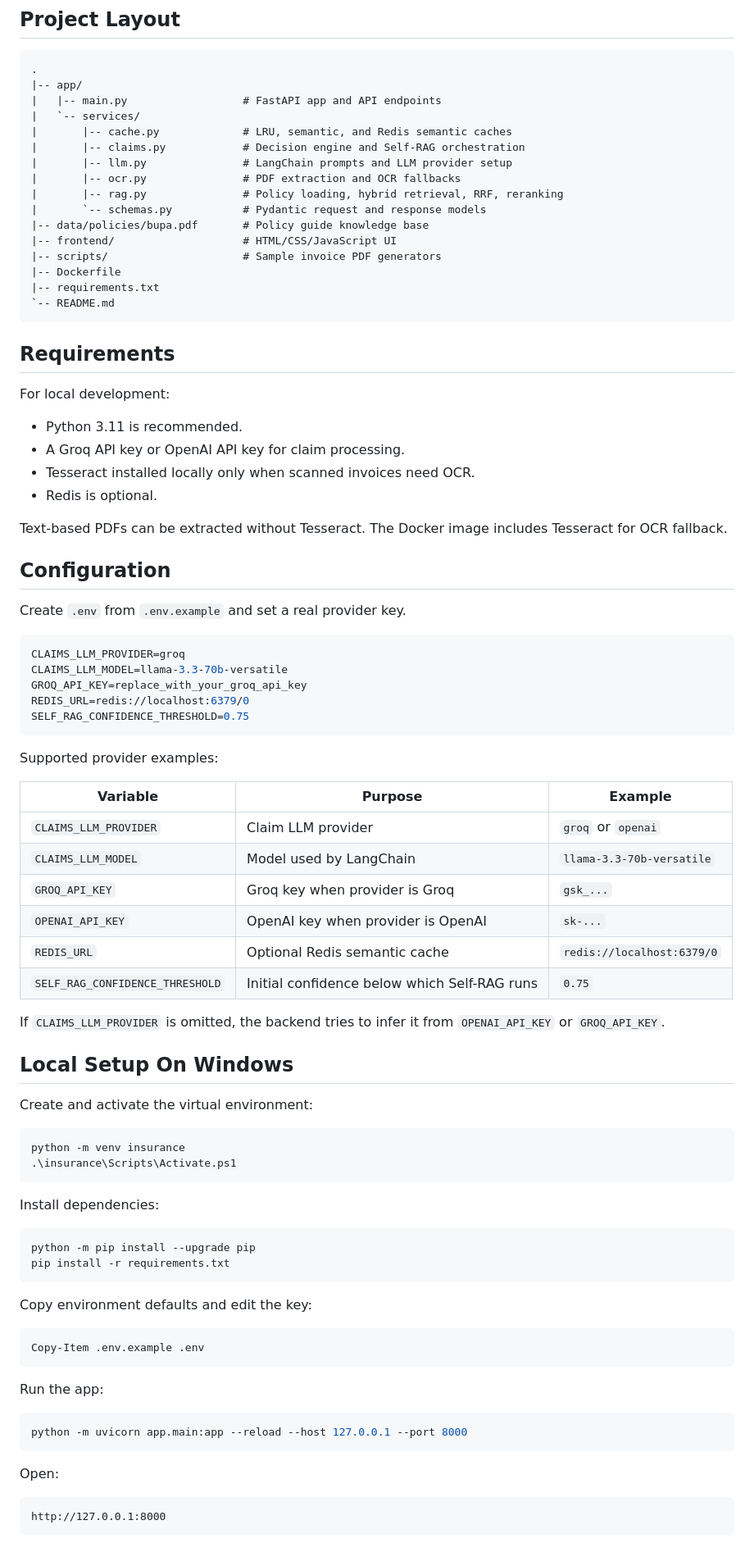
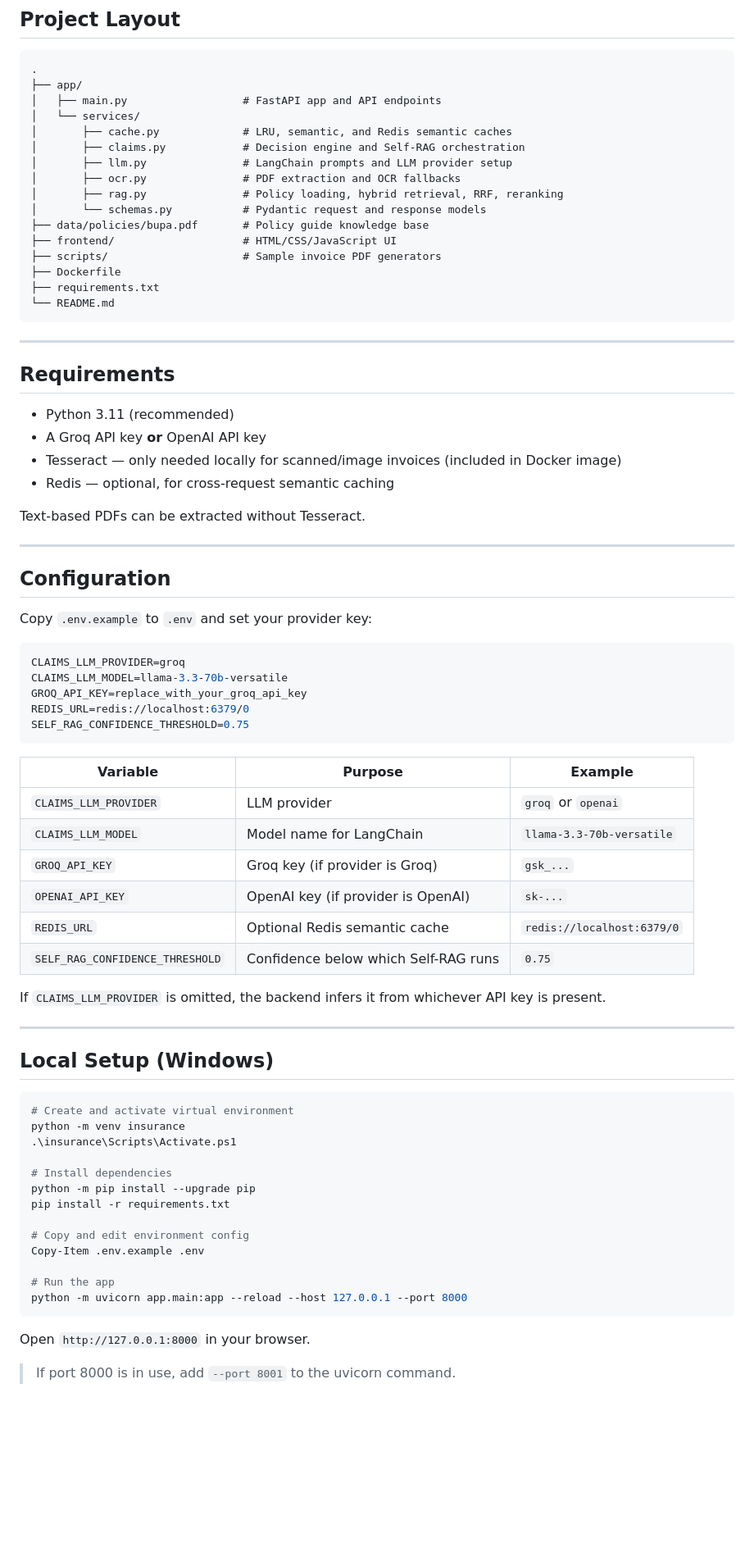
Before and after one commit to Shoaib-33/AI-Claims-Processing-System, a Markdown page: README.md, the part around one of its changes. Shown at 82% size. Drawn GitHub-style; blank space fills up the shorter version.

````diff
--- a/README.md
+++ b/README.md
@@ -117,37 +227,39 @@ flowchart TD
 
 ```text
 .
-|-- app/
-|   |-- main.py                  # FastAPI app and API endpoints
-|   `-- services/
-|       |-- cache.py             # LRU, semantic, and Redis semantic caches
-|       |-- claims.py            # Decision engine and Self-RAG orchestration
-|       |-- llm.py               # LangChain prompts and LLM provider setup
-|       |-- ocr.py               # PDF extraction and OCR fallbacks
-|       |-- rag.py               # Policy loading, hybrid retrieval, RRF, reranking
-|       `-- schemas.py           # Pydantic request and response models
-|-- data/policies/bupa.pdf       # Policy guide knowledge base
-|-- frontend/                    # HTML/CSS/JavaScript UI
-|-- scripts/                     # Sample invoice PDF generators
-|-- Dockerfile
-|-- requirements.txt
-`-- README.md
+├── app/
+│   ├── main.py                  # FastAPI app and API endpoints
+│   └── services/
+│       ├── cache.py             # LRU, semantic, and Redis semantic caches
+│       ├── claims.py            # Decision engine and Self-RAG orchestration
+│       ├── llm.py               # LangChain prompts and LLM provider setup
+│       ├── ocr.py               # PDF extraction and OCR fallbacks
+│       ├── rag.py               # Policy loading, hybrid retrieval, RRF, reranking
+│       └── schemas.py           # Pydantic request and response models
+├── data/policies/bupa.pdf       # Policy guide knowledge base
+├── frontend/                    # HTML/CSS/JavaScript UI
+├── scripts/                     # Sample invoice PDF generators
+├── Dockerfile
+├── requirements.txt
+└── README.md
 ```
+
+---
 
 ## Requirements
 
-For local development:
+- Python 3.11 (recommended)
+- A Groq API key **or** OpenAI API key
+- Tesseract — only needed locally for scanned/image invoices (included in Docker image)
+- Redis — optional, for cross-request semantic caching
 
-- Python 3.11 is recommended.
-- A Groq API key or OpenAI API key for claim processing.
-- Tesseract installed locally only when scanned invoices need OCR.
-- Redis is optional.
+Text-based PDFs can be extracted without Tesseract.
 
-Text-based PDFs can be extracted without Tesseract. The Docker image includes Tesseract for OCR fallback.
+---
 
 ## Configuration
 
-Create `.env` from `.env.example` and set a real provider key.
+Copy `.env.example` to `.env` and set your provider key:
 
 ```env
 CLAIMS_LLM_PROVIDER=groq
@@ -157,50 +269,38 @@ REDIS_URL=redis://localhost:6379/0
 SELF_RAG_CONFIDENCE_THRESHOLD=0.75
 ```
 
-Supported provider examples:
+| Variable | Purpose | Example |
+|---|---|---|
+| `CLAIMS_LLM_PROVIDER` | LLM provider | `groq` or `openai` |
+| `CLAIMS_LLM_MODEL` | Model name for LangChain | `llama-3.3-70b-versatile` |
+| `GROQ_API_KEY` | Groq key (if provider is Groq) | `gsk_...` |
+| `OPENAI_API_KEY` | OpenAI key (if provider is OpenAI) | `sk-...` |
+| `REDIS_URL` | Optional Redis semantic cache | `redis://localhost:6379/0` |
+| `SELF_RAG_CONFIDENCE_THRESHOLD` | Confidence below which Self-RAG runs | `0.75` |
 
-| Variable | Purpose | Example |
-| --- | --- | --- |
-| `CLAIMS_LLM_PROVIDER` | Claim LLM provider | `groq` or `openai` |
-| `CLAIMS_LLM_MODEL` | Model used by LangChain | `llama-3.3-70b-versatile` |
-| `GROQ_API_KEY` | Groq key when provider is Groq | `gsk_...` |
-| `OPENAI_API_KEY` | OpenAI key when provider is OpenAI | `sk-...` |
-| `REDIS_URL` | Optional Redis semantic cache | `redis://localhost:6379/0` |
-| `SELF_RAG_CONFIDENCE_THRESHOLD` | Initial confidence below which Self-RAG runs | `0.75` |
+If `CLAIMS_LLM_PROVIDER` is omitted, the backend infers it from whichever API key is present.
 
-If `CLAIMS_LLM_PROVIDER` is omitted, the backend tries to infer it from `OPENAI_API_KEY` or `GROQ_API_KEY`.
+---
 
-## Local Setup On Windows
-
-Create and activate the virtual environment:
+## Local Setup (Windows)
 
 ```powershell
+# Create and activate virtual environment
 python -m venv insurance
 .\insurance\Scripts\Activate.ps1
-```
 
-Install dependencies:
-
-```powershell
+# Install dependencies
 python -m pip install --upgrade pip
 pip install -r requirements.txt
-```
 
-Copy environment defaults and edit the key:
+# Copy and edit environment config
+Copy-Item .env.example .env
 
-```powershell
-Copy-Item .env.example .env
-```
-
-Run the app:
-
-```powershell
+# Run the app
 python -m uvicorn app.main:app --reload --host 127.0.0.1 --port 8000
 ```
 
-Open:
+Open `http://127.0.0.1:8000` in your browser.
 
-```text
-http://127.0.0.1:8000
-```
+> If port 8000 is in use, add `--port 8001` to the uvicorn command.
 
````
Also changed, not shown: other parts of README.md (+214 -131 lines).
